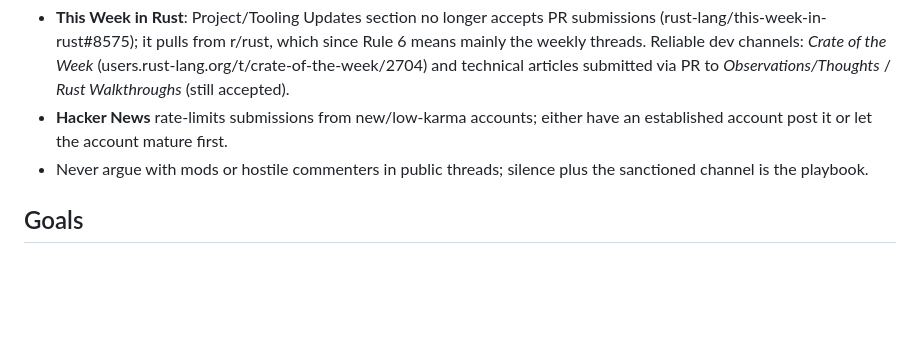
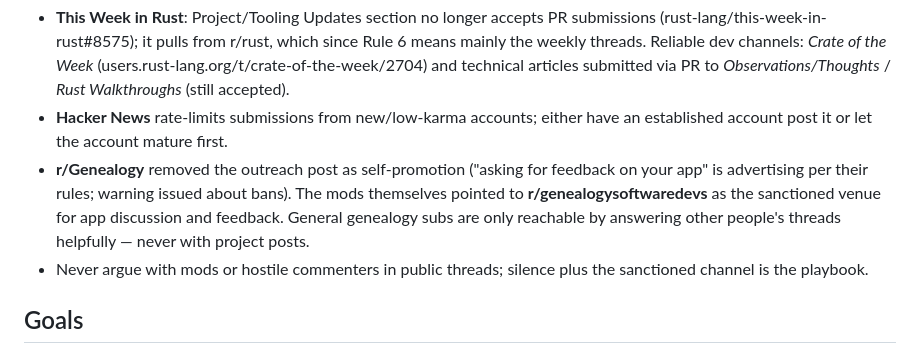
Before and after one commit to pmontp19/gedlint, a Markdown page: .agents/product-marketing-context.md, the part around the change. Drawn GitHub-style; blank space fills up the shorter version.

Commit message:
docs: record r/Genealogy self-promotion removal and sanctioned venue

```diff
--- a/.agents/product-marketing-context.md
+++ b/.agents/product-marketing-context.md
@@ -118,6 +118,7 @@
 - **r/rust Rule 6 "No More Code Dumps"** (policy post 1wkmzun, Sep 2026): project self-announcements as posts are removed *regardless of text substance* — two submissions were removed and the mod publicly noted the repeat. Sanctioned path only: a **casual top-level comment in the weekly "What's Everyone Working on this Week?" thread**. Never resubmit a project post there.
 - **This Week in Rust**: Project/Tooling Updates section no longer accepts PR submissions (rust-lang/this-week-in-rust#8575); it pulls from r/rust, which since Rule 6 means mainly the weekly threads. Reliable dev channels: *Crate of the Week* (users.rust-lang.org/t/crate-of-the-week/2704) and technical articles submitted via PR to *Observations/Thoughts* / *Rust Walkthroughs* (still accepted).
 - **Hacker News** rate-limits submissions from new/low-karma accounts; either have an established account post it or let the account mature first.
+- **r/Genealogy** removed the outreach post as self-promotion ("asking for feedback on your app" is advertising per their rules; warning issued about bans). The mods themselves pointed to **r/genealogysoftwaredevs** as the sanctioned venue for app discussion and feedback. General genealogy subs are only reachable by answering other people's threads helpfully — never with project posts.
 - Never argue with mods or hostile commenters in public threads; silence plus the sanctioned channel is the playbook.
 
 ## Goals
```
